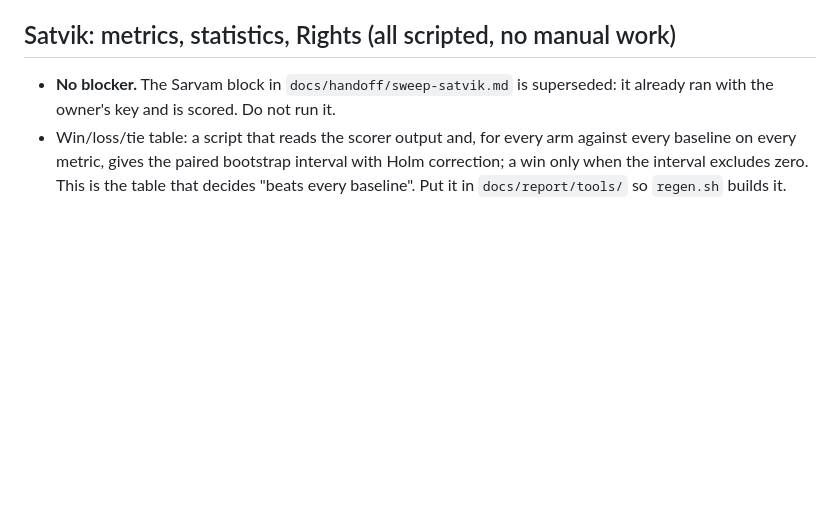
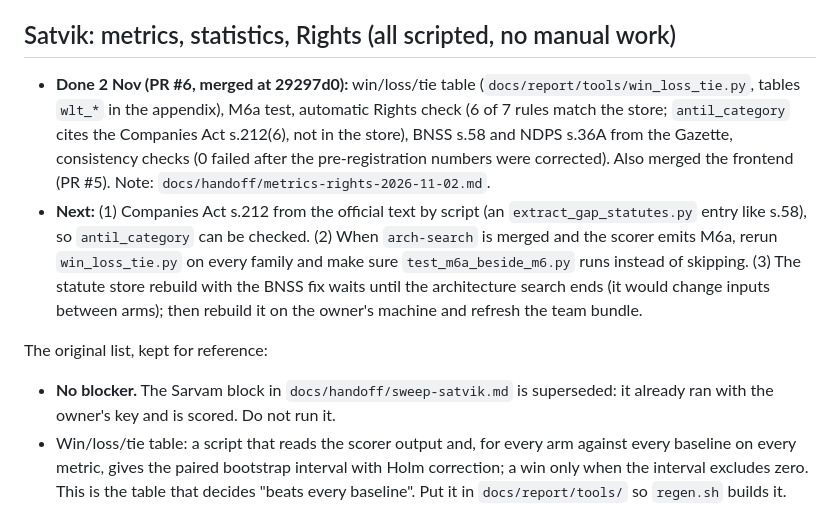
Before and after one commit to vishakkashyapk30/lma-group-project, a Markdown page: docs/handoff/team-todo-2026-11-02.md, the part around the change. Drawn GitHub-style; blank space fills up the shorter version.

Commit message:
Team to-do: Satvik's metrics and Rights work done; his next items

```diff
--- a/docs/handoff/team-todo-2026-11-02.md
+++ b/docs/handoff/team-todo-2026-11-02.md
@@ -32,6 +32,10 @@ Dates: architecture chosen by 4 Nov; backend and frontend for it by 6 Nov; open
 - Hindi interface labels: translate the interface strings with Sarvam (they are public interface text, not client data, so they may go out). Wire them in with `lang="hi"`; no review by hand.
 
 ## Satvik: metrics, statistics, Rights (all scripted, no manual work)
+- **Done 2 Nov (PR #6, merged at 29297d0):** win/loss/tie table (`docs/report/tools/win_loss_tie.py`, tables `wlt_*` in the appendix), M6a test, automatic Rights check (6 of 7 rules match the store; `antil_category` cites the Companies Act s.212(6), not in the store), BNSS s.58 and NDPS s.36A from the Gazette, consistency checks (0 failed after the pre-registration numbers were corrected). Also merged the frontend (PR #5). Note: `docs/handoff/metrics-rights-2026-11-02.md`.
+- **Next:** (1) Companies Act s.212 from the official text by script (an `extract_gap_statutes.py` entry like s.58), so `antil_category` can be checked. (2) When `arch-search` is merged and the scorer emits M6a, rerun `win_loss_tie.py` on every family and make sure `test_m6a_beside_m6.py` runs instead of skipping. (3) The statute store rebuild with the BNSS fix waits until the architecture search ends (it would change inputs between arms); then rebuild it on the owner's machine and refresh the team bundle.
+
+The original list, kept for reference:
 - **No blocker.** The Sarvam block in `docs/handoff/sweep-satvik.md` is superseded: it already ran with the owner's key and is scored. Do not run it.
 - Win/loss/tie table: a script that reads the scorer output and, for every arm against every baseline on every metric, gives the paired bootstrap interval with Holm correction; a win only when the interval excludes zero. This is the table that decides "beats every baseline". Put it in `docs/report/tools/` so `regen.sh` builds it.
 - M6a check: a unit test that fails if any arm or baseline in the scorer output lacks M6a or lacks the original unsupported-fact rate next to it.
```
Also changed, not shown: docs/status/satvik.md (+1 -1 lines).
